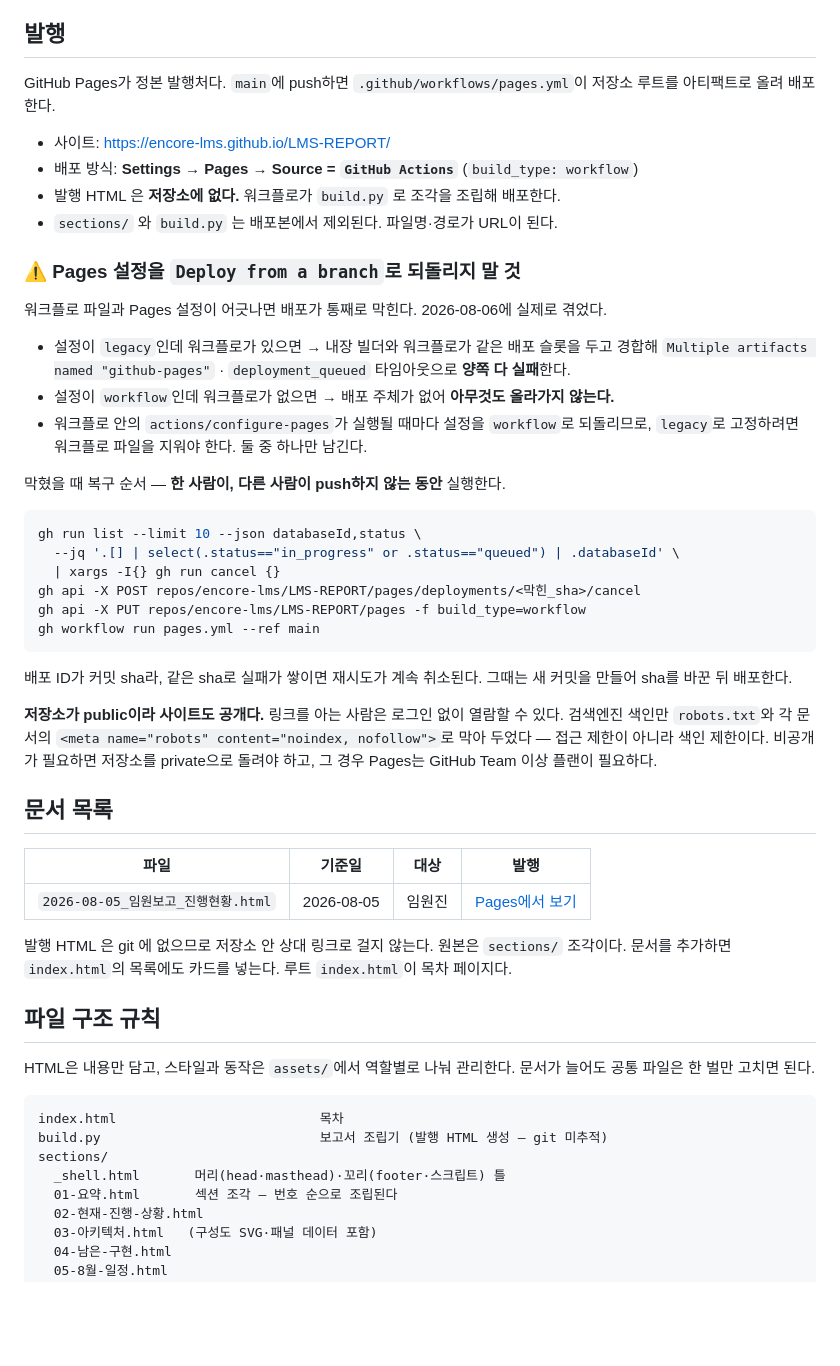
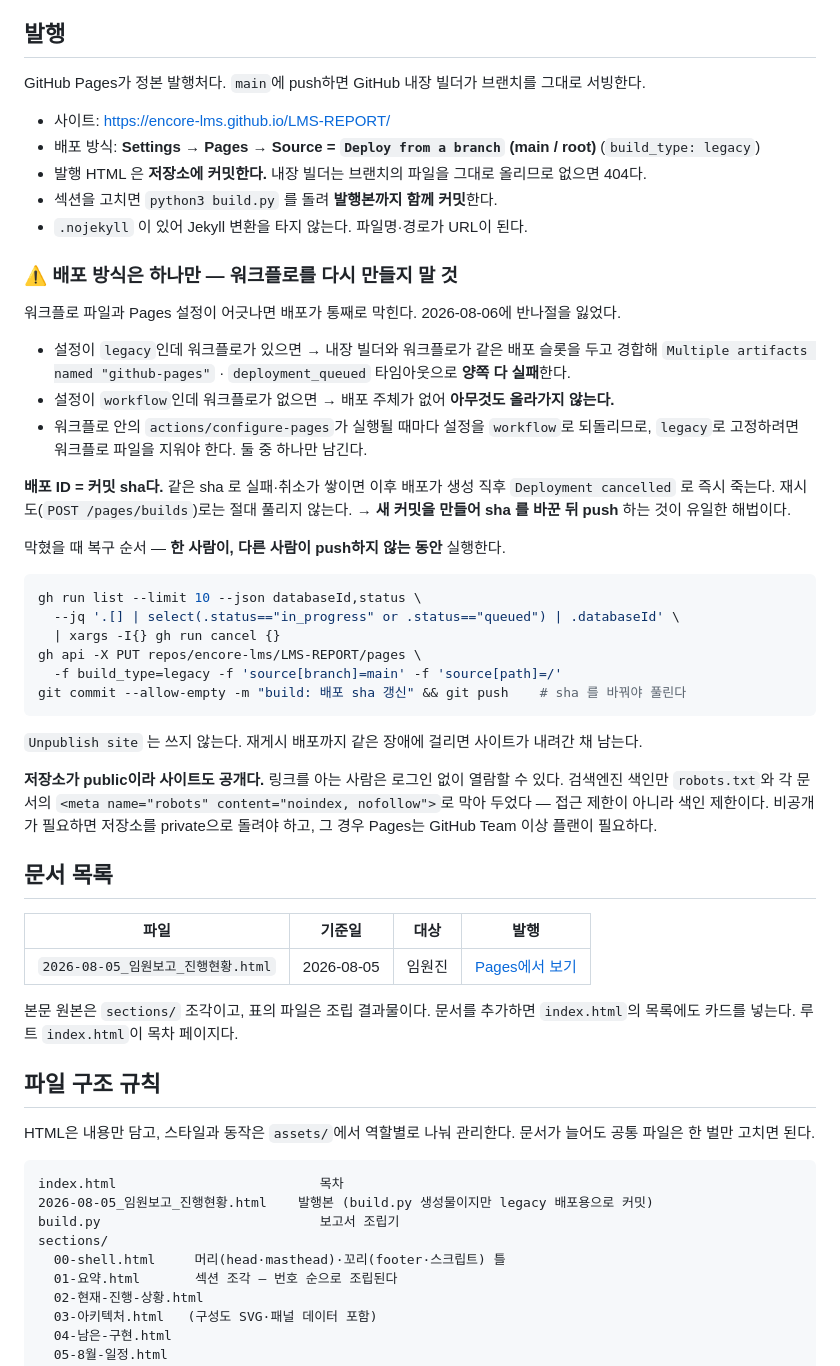
Before and after one commit to encore-lms/LMS-REPORT, a Markdown page: README.md, the part around one of its changes. Rendered like a GitHub page; blank space fills up the shorter version.

Commit message:
docs(readme): legacy 배포 환원 반영 — 발행본 커밋·sha 재시도 함정·Liquid 금지

````diff
--- a/README.md
+++ b/README.md
@@ -7,17 +7,17 @@ LMS 역량증명서 프로젝트의 **보고서 산출물** 저장소. 발행용
 
 ## 발행
 
-GitHub Pages가 정본 발행처다. `main`에 push하면 `.github/workflows/pages.yml`이
-저장소 루트를 아티팩트로 올려 배포한다.
+GitHub Pages가 정본 발행처다. `main`에 push하면 GitHub 내장 빌더가 브랜치를 그대로 서빙한다.
 
 - 사이트: <https://encore-lms.github.io/LMS-REPORT/>
-- 배포 방식: **Settings → Pages → Source = `GitHub Actions`** (`build_type: workflow`)
-- 발행 HTML 은 **저장소에 없다.** 워크플로가 `build.py` 로 조각을 조립해 배포한다.
-- `sections/` 와 `build.py` 는 배포본에서 제외된다. 파일명·경로가 URL이 된다.
+- 배포 방식: **Settings → Pages → Source = `Deploy from a branch` (main / root)** (`build_type: legacy`)
+- 발행 HTML 은 **저장소에 커밋한다.** 내장 빌더는 브랜치의 파일을 그대로 올리므로 없으면 404다.
+- 섹션을 고치면 `python3 build.py` 를 돌려 **발행본까지 함께 커밋**한다.
+- `.nojekyll` 이 있어 Jekyll 변환을 타지 않는다. 파일명·경로가 URL이 된다.
 
-### ⚠️ Pages 설정을 `Deploy from a branch`로 되돌리지 말 것
+### ⚠️ 배포 방식은 하나만 — 워크플로를 다시 만들지 말 것
 
-워크플로 파일과 Pages 설정이 어긋나면 배포가 통째로 막힌다. 2026-08-06에 실제로 겪었다.
+워크플로 파일과 Pages 설정이 어긋나면 배포가 통째로 막힌다. 2026-08-06에 반나절을 잃었다.
 
 - 설정이 `legacy`인데 워크플로가 있으면 → 내장 빌더와 워크플로가 같은 배포 슬롯을 두고 경합해
   `Multiple artifacts named "github-pages"` · `deployment_queued` 타임아웃으로 **양쪽 다 실패**한다.
@@ -25,19 +25,22 @@ GitHub Pages가 정본 발행처다. `main`에 push하면 `.github/workflows/pag
 - 워크플로 안의 `actions/configure-pages`가 실행될 때마다 설정을 `workflow`로 되돌리므로,
   `legacy`로 고정하려면 워크플로 파일을 지워야 한다. 둘 중 하나만 남긴다.
 
+**배포 ID = 커밋 sha다.** 같은 sha 로 실패·취소가 쌓이면 이후 배포가 생성 직후
+`Deployment cancelled` 로 즉시 죽는다. 재시도(`POST /pages/builds`)로는 절대 풀리지 않는다.
+→ **새 커밋을 만들어 sha 를 바꾼 뒤 push** 하는 것이 유일한 해법이다.
+
 막혔을 때 복구 순서 — **한 사람이, 다른 사람이 push하지 않는 동안** 실행한다.
 
 ```bash
 gh run list --limit 10 --json databaseId,status \
   --jq '.[] | select(.status=="in_progress" or .status=="queued") | .databaseId' \
   | xargs -I{} gh run cancel {}
-gh api -X POST repos/encore-lms/LMS-REPORT/pages/deployments/<막힌_sha>/cancel
-gh api -X PUT repos/encore-lms/LMS-REPORT/pages -f build_type=workflow
-gh workflow run pages.yml --ref main
+gh api -X PUT repos/encore-lms/LMS-REPORT/pages \
+  -f build_type=legacy -f 'source[branch]=main' -f 'source[path]=/'
+git commit --allow-empty -m "build: 배포 sha 갱신" && git push    # sha 를 바꿔야 풀린다
 ```
 
-배포 ID가 커밋 sha라, 같은 sha로 실패가 쌓이면 재시도가 계속 취소된다.
-그때는 새 커밋을 만들어 sha를 바꾼 뒤 배포한다.
+`Unpublish site` 는 쓰지 않는다. 재게시 배포까지 같은 장애에 걸리면 사이트가 내려간 채 남는다.
 
 **저장소가 public이라 사이트도 공개다.** 링크를 아는 사람은 로그인 없이 열람할 수 있다.
 검색엔진 색인만 `robots.txt`와 각 문서의 `<meta name="robots" content="noindex, nofollow">`로
@@ -50,7 +53,7 @@ gh workflow run pages.yml --ref main
 | --- | --- | --- | --- |
 | `2026-08-05_임원보고_진행현황.html` | 2026-08-05 | 임원진 | [Pages에서 보기](https://encore-lms.github.io/LMS-REPORT/2026-08-05_%EC%9E%84%EC%9B%90%EB%B3%B4%EA%B3%A0_%EC%A7%84%ED%96%89%ED%98%84%ED%99%A9.html) |
 
-발행 HTML 은 git 에 없으므로 저장소 안 상대 링크로 걸지 않는다. 원본은 `sections/` 조각이다.
+본문 원본은 `sections/` 조각이고, 표의 파일은 조립 결과물이다.
 문서를 추가하면 `index.html`의 목록에도 카드를 넣는다. 루트 `index.html`이 목차 페이지다.
 
 ## 파일 구조 규칙
@@ -60,9 +63,10 @@ HTML은 내용만 담고, 스타일과 동작은 `assets/`에서 역할별로
 
 ```
 index.html                          목차
-build.py                            보고서 조립기 (발행 HTML 생성 — git 미추적)
+2026-08-05_임원보고_진행현황.html    발행본 (build.py 생성물이지만 legacy 배포용으로 커밋)
+build.py                            보고서 조립기
 sections/
-  _shell.html       머리(head·masthead)·꼬리(footer·스크립트) 틀
+  00-shell.html     머리(head·masthead)·꼬리(footer·스크립트) 틀
   01-요약.html       섹션 조각 — 번호 순으로 조립된다
   02-현재-진행-상황.html
   03-아키텍처.html   (구성도 SVG·패널 데이터 포함)
````
Also changed, not shown: other parts of README.md (+9 -7 lines).
